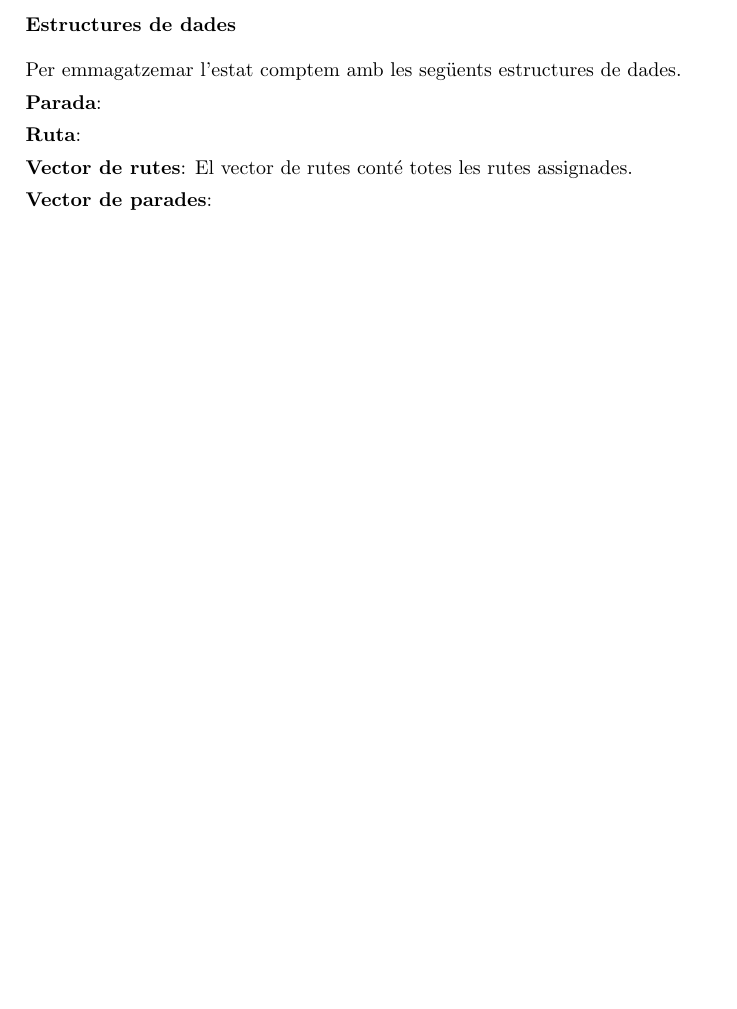
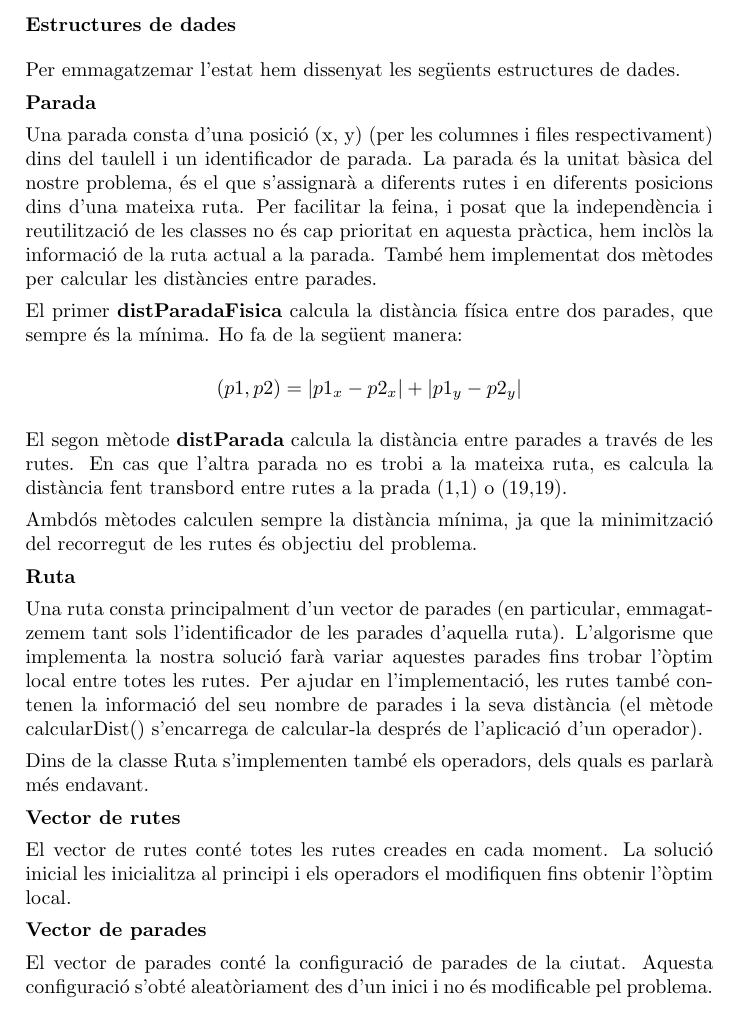
Before and after one commit to jrom/IA, a LaTeX document (doc/document.tex, which reads doc/representacio.tex): part of page 5 of 10, cut so that both start at the same text, the shorter picture padded with empty space. Compiled offline with pdfLaTeX.

Commit message:
fi representacio.tex

```diff
--- a/doc/representacio.tex
+++ b/doc/representacio.tex
@@ -25,12 +25,32 @@ En el cas d'aplicar la restricció addicional, és redueix a
 
 \subsubsection{Estructures de dades}
 
-Per emmagatzemar l'estat comptem amb les següents estructures de dades.
+Per emmagatzemar l'estat hem dissenyat les següents estructures de dades.
 
-\textbf{Parada}:
+\textbf{Parada}
 
-\textbf{Ruta}:
+Una parada consta d'una posició (x, y) (per les columnes i files respectivament) dins del taulell i un identificador de parada. La parada és la unitat bàsica del nostre problema, és el que s'assignarà a diferents rutes i en diferents posicions dins d'una mateixa ruta. Per facilitar la feina, i posat que la independència i reutilització de les classes no és cap prioritat en aquesta pràctica, hem inclòs la informació de la ruta actual a la parada. També hem implementat dos mètodes per calcular les distàncies entre parades.
 
-\textbf{Vector de rutes}: El vector de rutes conté totes les rutes assignades.
+El primer \textbf{distParadaFisica} calcula la distància física entre dos parades, que sempre és la mínima. Ho fa de la següent manera:
 
-\textbf{Vector de parades}:
+\begin{center}
+$(p1,p2)=|p1_{x} - p2_{x}|+|p1_{y} - p2_{y}|$
+\end{center}
+
+El segon mètode \textbf{distParada} calcula la distància entre parades a través de les rutes. En cas que l'altra parada no es trobi a la mateixa ruta, es calcula la distància fent transbord entre rutes a la prada (1,1) o (19,19).
+
+Ambdós mètodes calculen sempre la distància mínima, ja que la minimització del recorregut de les rutes és objectiu del problema.
+
+\textbf{Ruta}
+
+Una ruta consta principalment d'un vector de parades (en particular, emmagatzemem tant sols l'identificador de les parades d'aquella ruta). L'algorisme que implementa la nostra solució farà variar aquestes parades fins trobar l'òptim local entre totes les rutes. Per ajudar en l'implementació, les rutes també contenen la informació del seu nombre de parades i la seva distància (el mètode calcularDist() s'encarrega de calcular-la després de l'aplicació d'un operador).
+
+Dins de la classe Ruta s'implementen també els operadors, dels quals es parlarà més endavant.
+
+\textbf{Vector de rutes}
+
+El vector de rutes conté totes les rutes creades en cada moment. La solució inicial les inicialitza al principi i els operadors el modifiquen fins obtenir l'òptim local.
+
+\textbf{Vector de parades}
+
+El vector de parades conté la configuració de parades de la ciutat. Aquesta configuració s'obté aleatòriament des d'un inici i no és modificable pel problema.
```
Also changed, not shown: doc/solinicial.tex (+1 -1 lines).
